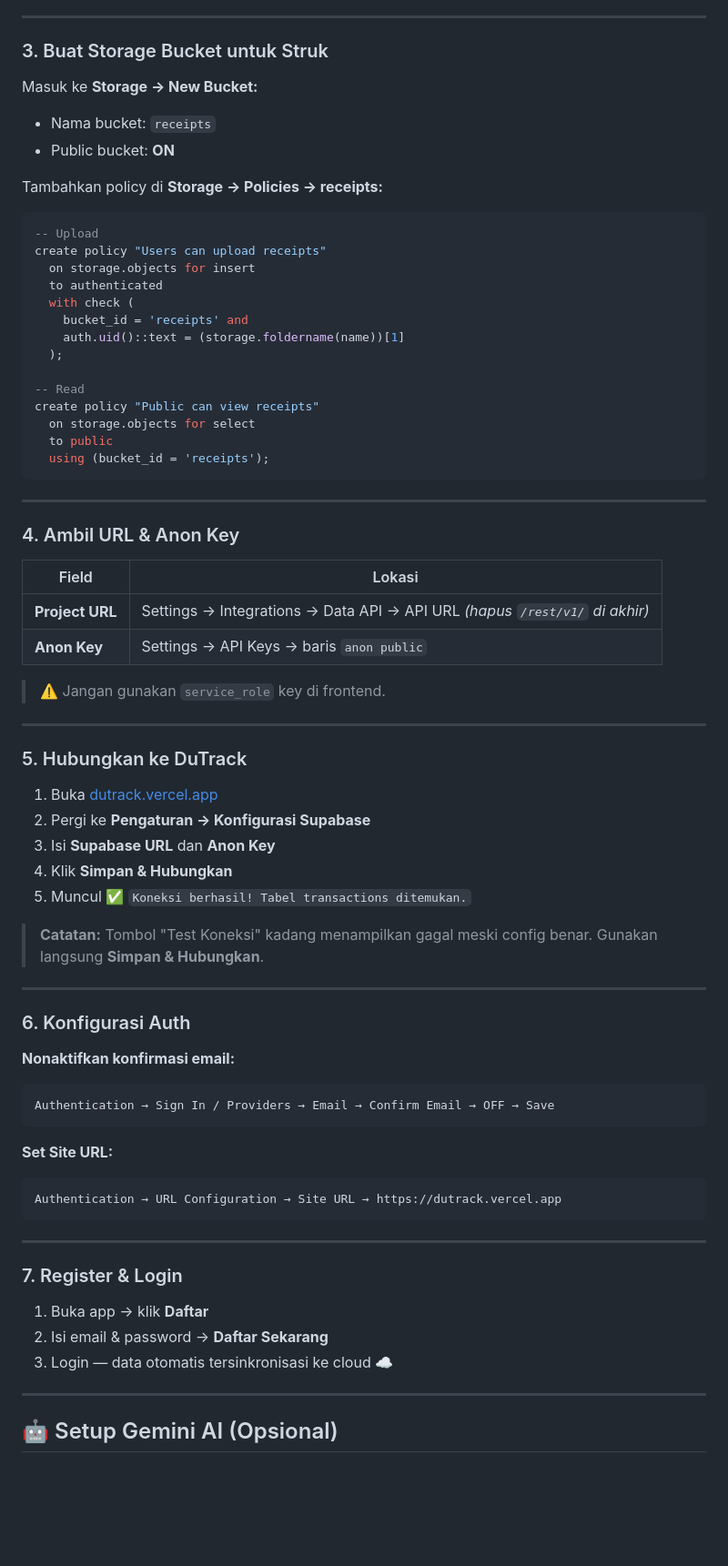
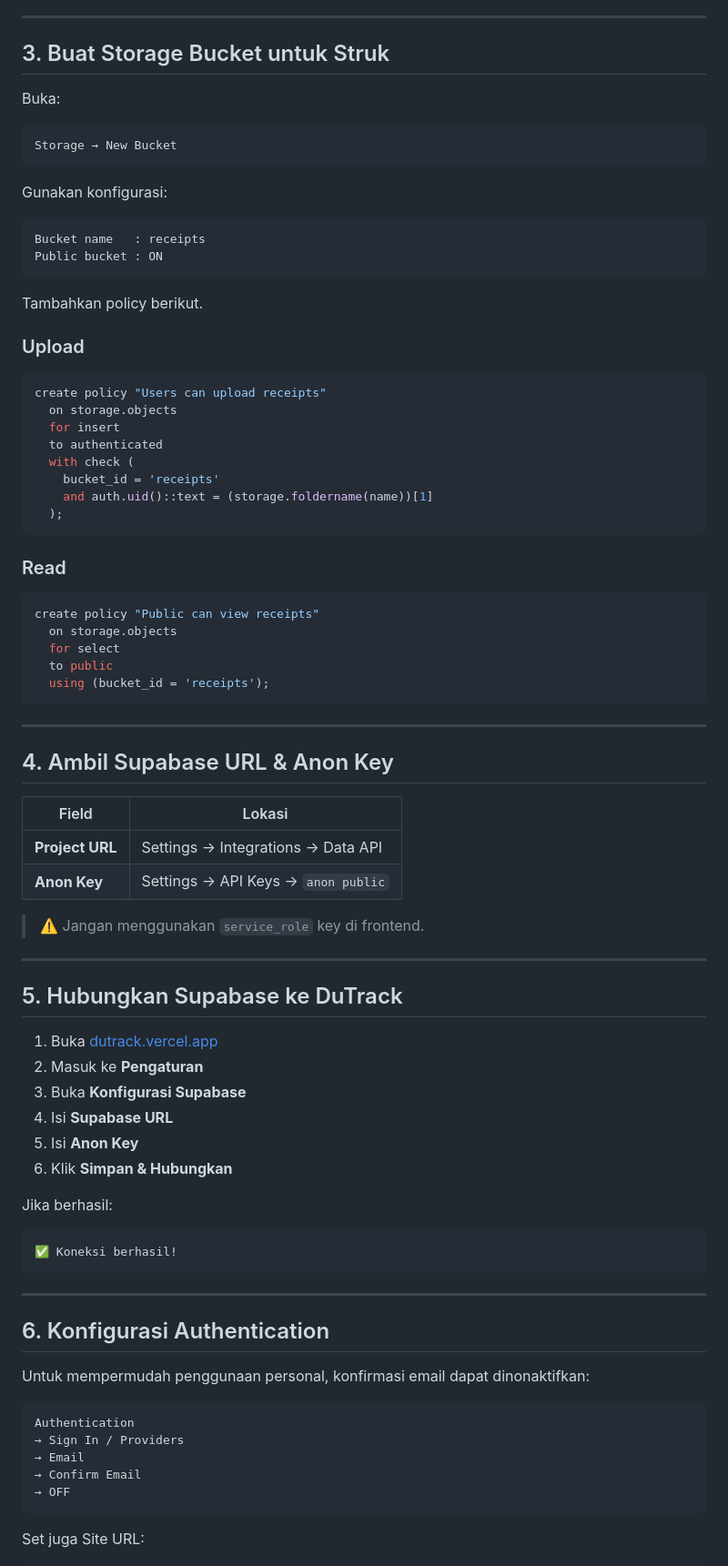
Before and after one commit to Mip-co/Cv-Yeager, a Markdown page: README.md, the part around one of its changes. Shown at 91% size. GitHub-like rendering; blank space fills up the shorter version.

Commit message:
Revise README with detailed app features and setup
Updated application description and feature list for clarity and detail. Added semester system and tech stack information.

````diff
--- a/README.md
+++ b/README.md
@@ -95,78 +165,87 @@ Jika berhasil, kedua tabel muncul di **Database → Tables**.
 
 ---
 
-### 3. Buat Storage Bucket untuk Struk
+## 3. Buat Storage Bucket untuk Struk
 
-Masuk ke **Storage → New Bucket:**
+Buka:
 
-- Nama bucket: `receipts`
-- Public bucket: **ON**
+```text
+Storage → New Bucket
+```
 
-Tambahkan policy di **Storage → Policies → receipts:**
+Gunakan konfigurasi:
+
+```text
+Bucket name   : receipts
+Public bucket : ON
+```
+
+Tambahkan policy berikut.
+
+### Upload
 
 ```sql
--- Upload
 create policy "Users can upload receipts"
-  on storage.objects for insert
+  on storage.objects
+  for insert
   to authenticated
   with check (
-    bucket_id = 'receipts' and
-    auth.uid()::text = (storage.foldername(name))[1]
+    bucket_id = 'receipts'
+    and auth.uid()::text = (storage.foldername(name))[1]
   );
+```
 
--- Read
+### Read
+
+```sql
 create policy "Public can view receipts"
-  on storage.objects for select
+  on storage.objects
+  for select
   to public
   using (bucket_id = 'receipts');
 ```
 
 ---
 
-### 4. Ambil URL & Anon Key
+## 4. Ambil Supabase URL & Anon Key
 
-| Field | Lokasi |
-|---|---|
-| **Project URL** | Settings → Integrations → Data API → API URL *(hapus `/rest/v1/` di akhir)* |
-| **Anon Key** | Settings → API Keys → baris `anon public` |
+| Field           | Lokasi                              |
+| --------------- | ----------------------------------- |
+| **Project URL** | Settings → Integrations → Data API  |
+| **Anon Key**    | Settings → API Keys → `anon public` |
 
-> ⚠️ Jangan gunakan `service_role` key di frontend.
+> ⚠️ Jangan menggunakan `service_role` key di frontend.
 
 ---
 
-### 5. Hubungkan ke DuTrack
+## 5. Hubungkan Supabase ke DuTrack
 
 1. Buka [dutrack.vercel.app](https://dutrack.vercel.app)
-2. Pergi ke **Pengaturan → Konfigurasi Supabase**
-3. Isi **Supabase URL** dan **Anon Key**
-4. Klik **Simpan & Hubungkan**
-5. Muncul ✅ `Koneksi berhasil! Tabel transactions ditemukan.`
+2. Masuk ke **Pengaturan**
+3. Buka **Konfigurasi Supabase**
+4. Isi **Supabase URL**
+5. Isi **Anon Key**
+6. Klik **Simpan & Hubungkan**
 
-> **Catatan:** Tombol "Test Koneksi" kadang menampilkan gagal meski config benar. Gunakan langsung **Simpan & Hubungkan**.
+Jika berhasil:
 
----
-
-### 6. Konfigurasi Auth
-
-**Nonaktifkan konfirmasi email:**
-```
-Authentication → Sign In / Providers → Email → Confirm Email → OFF → Save
-```
-
-**Set Site URL:**
-```
-Authentication → URL Configuration → Site URL → https://dutrack.vercel.app
+```text
+✅ Koneksi berhasil!
 ```
 
 ---
 
-### 7. Register & Login
+## 6. Konfigurasi Authentication
 
-1. Buka app → klik **Daftar**
-2. Isi email & password → **Daftar Sekarang**
-3. Login — data otomatis tersinkronisasi ke cloud ☁️
+Untuk mempermudah penggunaan personal, konfirmasi email dapat dinonaktifkan:
 
----
+```text
+Authentication
+→ Sign In / Providers
+→ Email
+→ Confirm Email
+→ OFF
+```
 
-## 🤖 Setup Gemini AI (Opsional)
+Set juga Site URL:
 
````
Also changed, not shown: other parts of README.md (+477 -146 lines).
